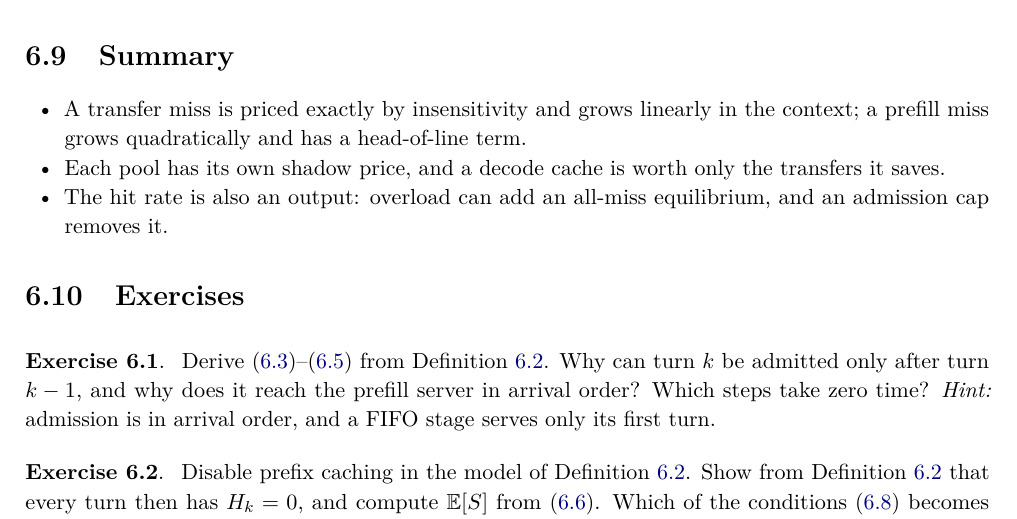
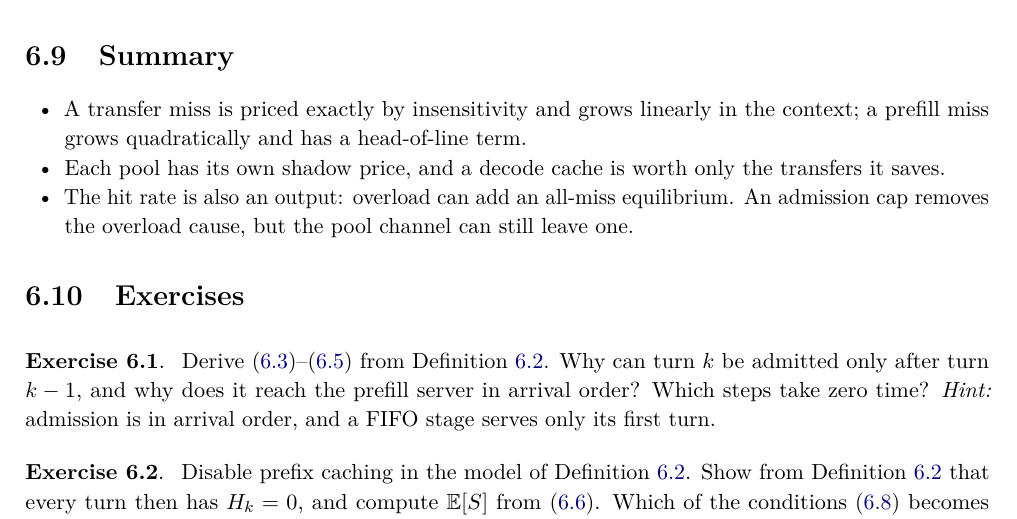
Before and after one commit to servingQ/serving-queue-theory, a LaTeX document (lectures/queueing-serving/notes.tex, which reads lectures/queueing-serving/lecture6.tex): part of page 47 of 50, cut so that both start at the same text. Compiled offline with pdfLaTeX.

Commit message:
Lecture notes: address Copilot review
- Chapter 6 summary: an admission cap removes the overload cause of the
  all-miss equilibrium, not the pool channel.
- pd_tandem.sq: point the header at the lecture appendix instead of
  removed simulator and paper references.

Co-Authored-By: Claude Opus 5.5 <noreply@anthropic.com>

```diff
--- a/lectures/queueing-serving/lecture6.tex
+++ b/lectures/queueing-serving/lecture6.tex
@@ -421,7 +421,7 @@ survival law $G$ estimated from the workload.
 \begin{itemize}
 \item A transfer miss is priced exactly by insensitivity and grows linearly in the context; a prefill miss grows quadratically and has a head-of-line term.
 \item Each pool has its own shadow price, and a decode cache is worth only the transfers it saves.
-\item The hit rate is also an output: overload can add an all-miss equilibrium, and an admission cap removes it.
+\item The hit rate is also an output: overload can add an all-miss equilibrium. An admission cap removes the overload cause, but the pool channel can still leave one.
 \end{itemize}
 
 \section{Exercises}
```
Also changed, not shown: 1 other file.
